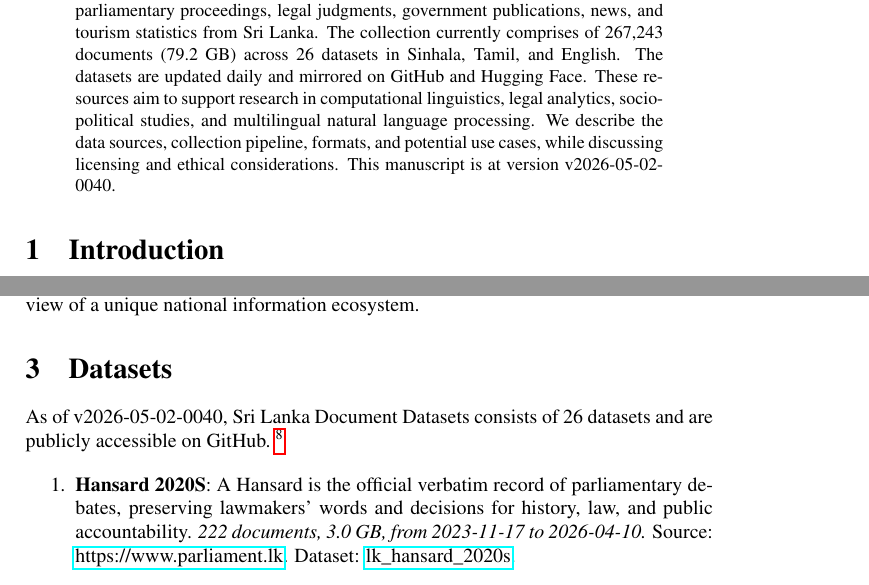
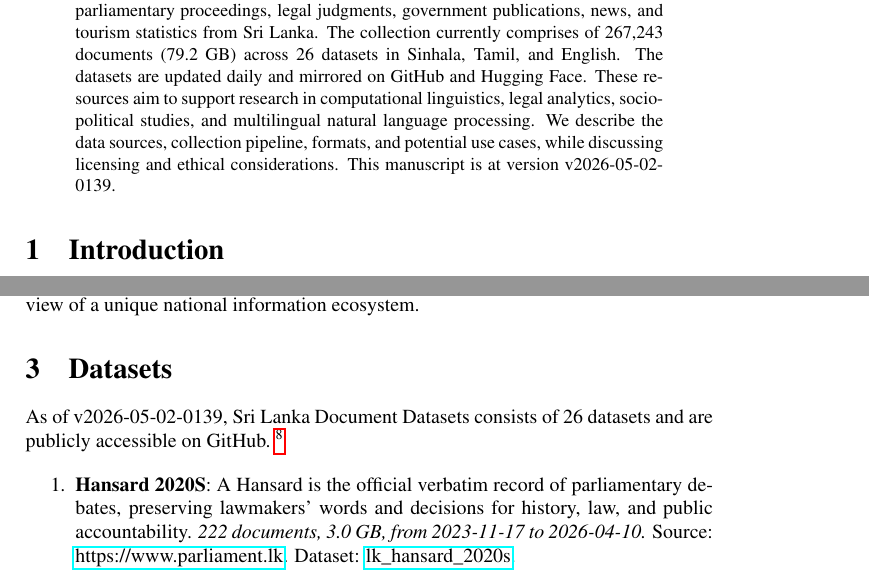
Before and after one commit to nuuuwan/lk_datasets, a LaTeX paper (latex/lk_datasets.tex): two parts of pages 1 and 2 of 7, joined at a grey line, cut so that both start at the same text. Compiled offline with pdfLaTeX; a LaTeX package or settings file that is missing is left out.

Commit message:
🤖 [build.yml] 2026-05-01-2009

```diff
--- a/latex/lk_datasets.tex
+++ b/latex/lk_datasets.tex
@@ -16,7 +16,7 @@
 \normalsize%
 \maketitle%
 \begin{abstract}%
-We present a collection of open, machine-readable document datasets covering parliamentary proceedings, legal judgments, government publications, news, and tourism statistics from Sri Lanka. The collection currently comprises of  267,243  documents (79.2 GB) across 26  datasets in Sinhala, Tamil, and English. The datasets are updated daily and mirrored on GitHub and Hugging Face. These resources aim to support research in computational linguistics, legal analytics, socio-political studies, and multilingual natural language processing. We describe the data sources, collection pipeline, formats, and potential use cases, while discussing licensing and ethical considerations. This manuscript is at version v2026-05-02-0040.%
+We present a collection of open, machine-readable document datasets covering parliamentary proceedings, legal judgments, government publications, news, and tourism statistics from Sri Lanka. The collection currently comprises of  267,243  documents (79.2 GB) across 26  datasets in Sinhala, Tamil, and English. The datasets are updated daily and mirrored on GitHub and Hugging Face. These resources aim to support research in computational linguistics, legal analytics, socio-political studies, and multilingual natural language processing. We describe the data sources, collection pipeline, formats, and potential use cases, while discussing licensing and ethical considerations. This manuscript is at version v2026-05-02-0139.%
 
 %
 \end{abstract}%
@@ -86,7 +86,7 @@ The Sri Lanka Document Datasets aim to fill this gap by aggregating diverse sour
 %
 \section{Datasets}%
 \label{sec:Datasets}%
-As of v2026-05-02-0040, Sri Lanka Document Datasets
+As of v2026-05-02-0139, Sri Lanka Document Datasets
   consists of 26 datasets
  and are publicly accessible on GitHub.%
 ~%
```
Also changed, not shown: README.md, latex/lk_datasets.pdf.
